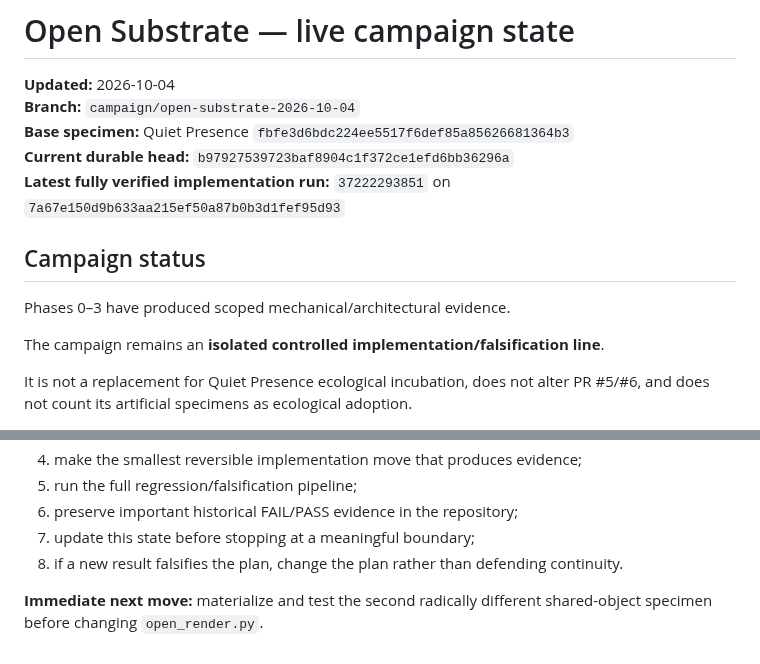
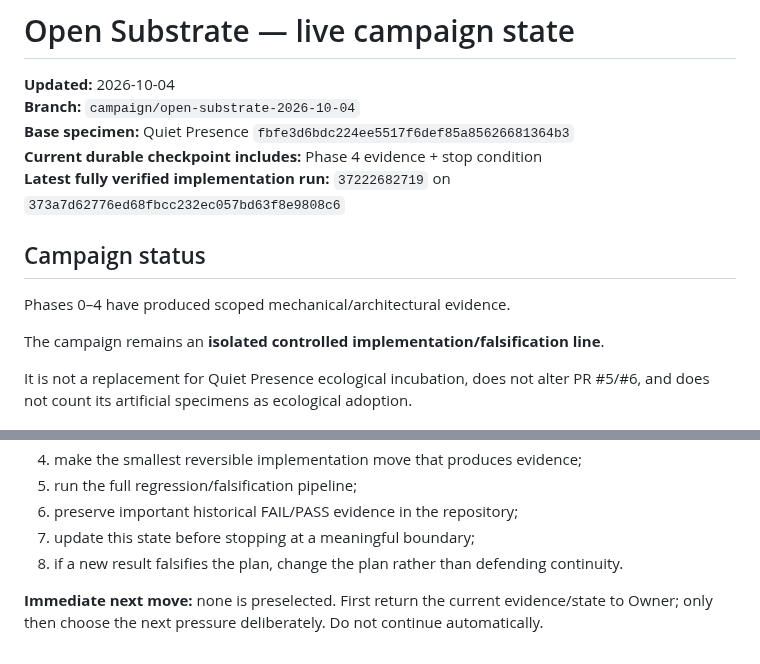
Before and after one commit to Jozzpoly/Shared-Work-Medium-Lab, a Markdown page: campaigns/open-substrate-2026-10-04/STATE.md, 2 parts joined by grey strips. Rendered like a GitHub page.

```diff
--- a/campaigns/open-substrate-2026-10-04/STATE.md
+++ b/campaigns/open-substrate-2026-10-04/STATE.md
@@ -3,12 +3,12 @@
 **Updated:** 2026-10-04
 **Branch:** `campaign/open-substrate-2026-10-04`
 **Base specimen:** Quiet Presence `fbfe3d6bdc224ee5517f6def85a85626681364b3`
-**Current durable head:** `b97927539723baf8904c1f372ce1efd6bb36296a`
-**Latest fully verified implementation run:** `37222293851` on `7a67e150d9b633aa215ef50a87b0b3d1fef95d93`
+**Current durable checkpoint includes:** Phase 4 evidence + stop condition
+**Latest fully verified implementation run:** `37222682719` on `373a7d62776ed68fbcc232ec057bd63f8e9808c6`
 
 ## Campaign status
 
-Phases 0–3 have produced scoped mechanical/architectural evidence.
+Phases 0–4 have produced scoped mechanical/architectural evidence.
 
 The campaign remains an **isolated controlled implementation/falsification line**.
 
@@ -375,4 +401,4 @@ When Owner says `kontynuuj`:
 7. update this state before stopping at a meaningful boundary;
 8. if a new result falsifies the plan, change the plan rather than defending continuity.
 
-**Immediate next move:** materialize and test the second radically different shared-object specimen before changing `open_render.py`.
+**Immediate next move:** none is preselected. First return the current evidence/state to Owner; only then choose the next pressure deliberately. Do not continue automatically.
```
Also changed, not shown: other parts of campaigns/open-substrate-2026-10-04/STATE.md (+51 -25 lines).
